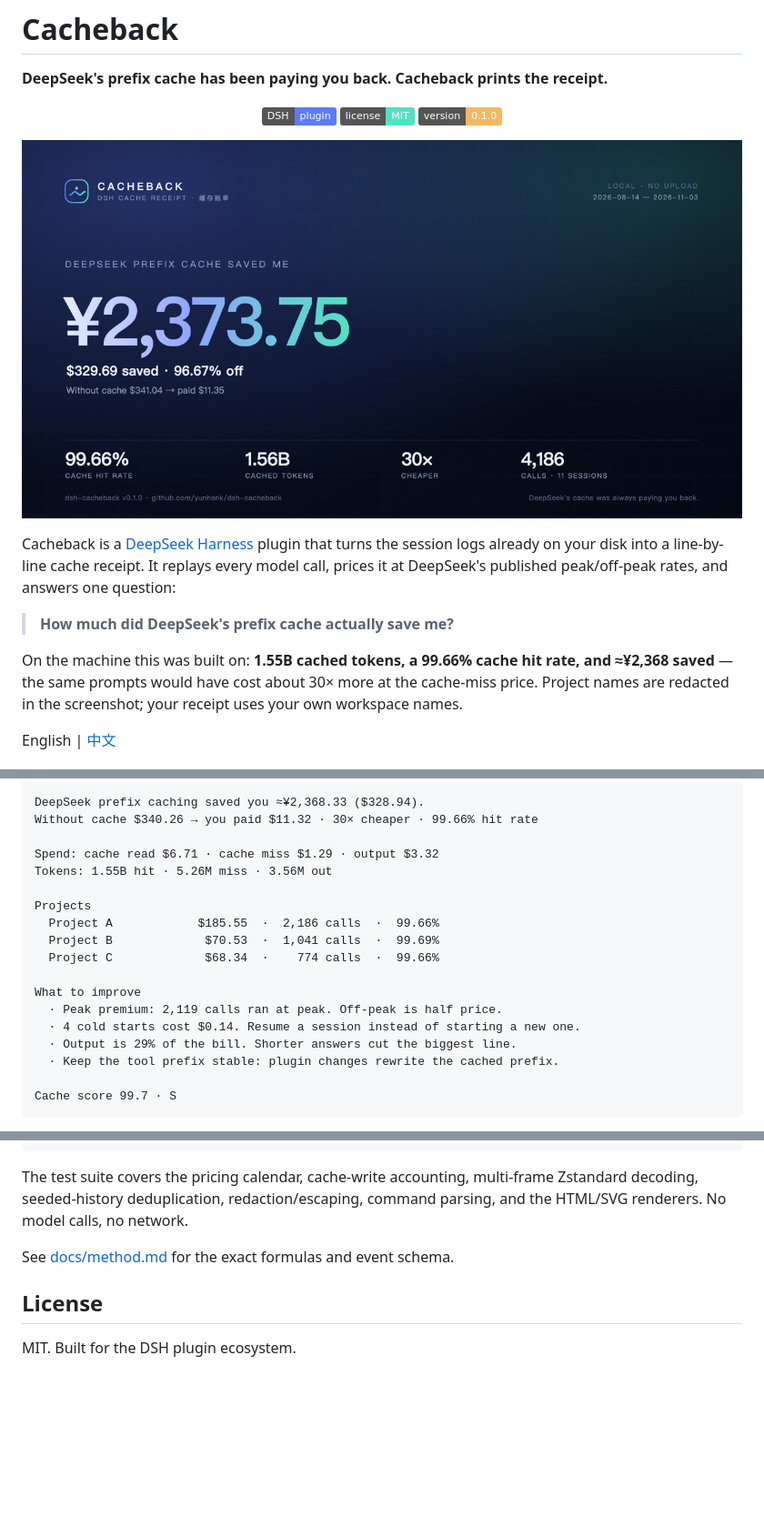
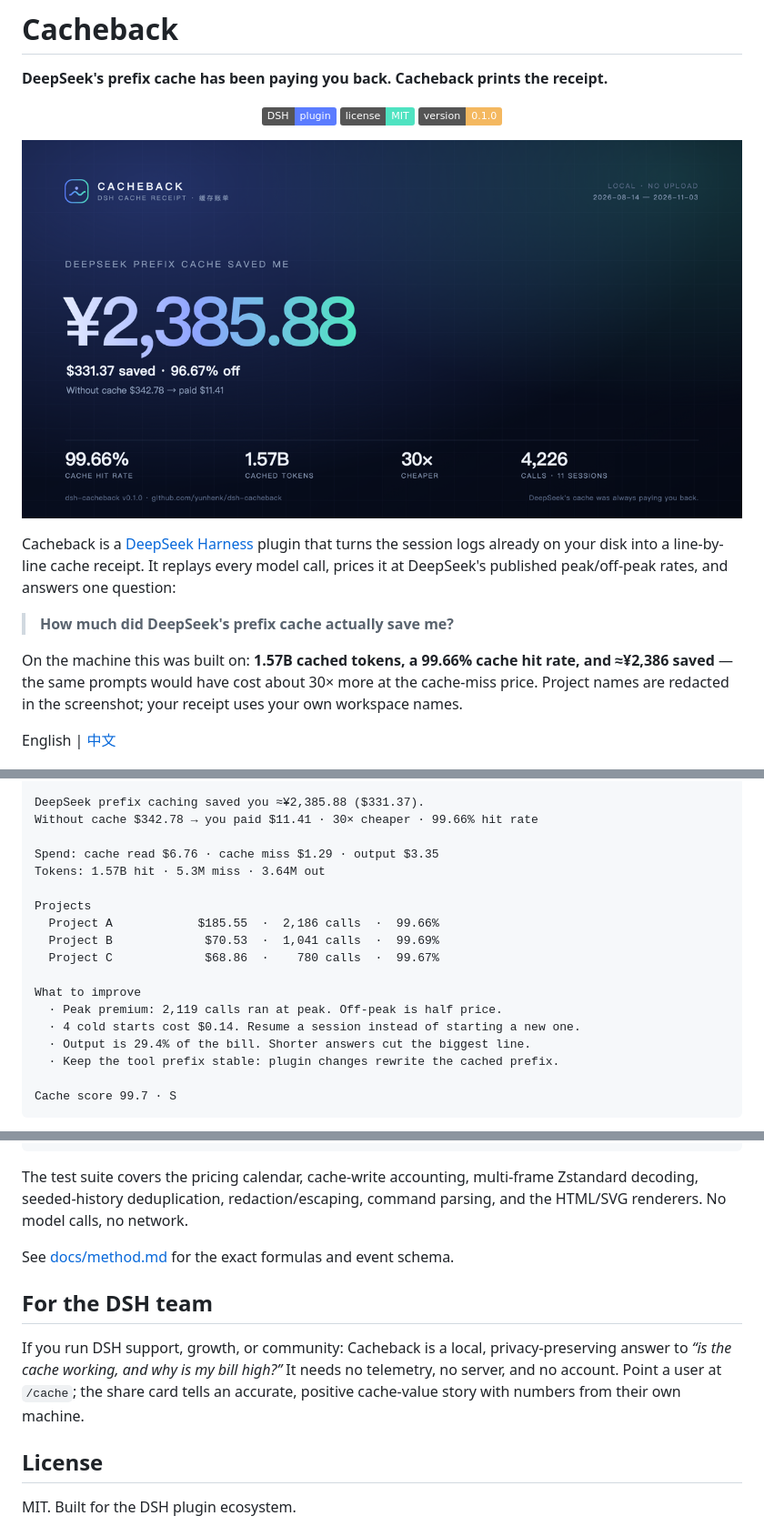
Before and after one commit to yunhenk/dsh-cacheback, a Markdown page: README.md, 3 parts joined by grey strips. Shown at 91% size. Drawn GitHub-style; pictures changed too: docs/card.png; badges without logos; blank space fills up the shorter version.

```diff
--- a/README.md
+++ b/README.md
@@ -18,7 +18,7 @@ published peak/off-peak rates, and answers one question:
 
 > **How much did DeepSeek's prefix cache actually save me?**
 
-On the machine this was built on: **1.55B cached tokens, a 99.66% cache hit rate, and ≈¥2,368 saved** — the same
+On the machine this was built on: **1.57B cached tokens, a 99.66% cache hit rate, and ≈¥2,386 saved** — the same
 prompts would have cost about 30× more at the cache-miss price. Project names are redacted in the screenshot; your
 receipt uses your own workspace names.
 
@@ -35,19 +35,19 @@ Cacheback · DeepSeek cache receipt
 
-DeepSeek prefix caching saved you ≈¥2,368.33 ($328.94).
-Without cache $340.26 → you paid $11.32 · 30× cheaper · 99.66% hit rate
+DeepSeek prefix caching saved you ≈¥2,385.88 ($331.37).
+Without cache $342.78 → you paid $11.41 · 30× cheaper · 99.66% hit rate
 
-Spend: cache read $6.71 · cache miss $1.29 · output $3.32
-Tokens: 1.55B hit · 5.26M miss · 3.56M out
+Spend: cache read $6.76 · cache miss $1.29 · output $3.35
+Tokens: 1.57B hit · 5.3M miss · 3.64M out
 
 Projects
   Project A            $185.55  ·  2,186 calls  ·  99.66%
   Project B             $70.53  ·  1,041 calls  ·  99.69%
-  Project C             $68.34  ·    774 calls  ·  99.66%
+  Project C             $68.86  ·    780 calls  ·  99.67%
 
 What to improve
   · Peak premium: 2,119 calls ran at peak. Off-peak is half price.
   · 4 cold starts cost $0.14. Resume a session instead of starting a new one.
-  · Output is 29% of the bill. Shorter answers cut the biggest line.
+  · Output is 29.4% of the bill. Shorter answers cut the biggest line.
   · Keep the tool prefix stable: plugin changes rewrite the cached prefix.
 
 Cache score 99.7 · S
@@ -158,6 +158,12 @@ deduplication, redaction/escaping, command parsing, and the HTML/SVG renderers.
 
 See [docs/method.md](docs/method.md) for the exact formulas and event schema.
 
+## For the DSH team
+
+If you run DSH support, growth, or community: Cacheback is a local, privacy-preserving answer to *“is the cache
+working, and why is my bill high?”* It needs no telemetry, no server, and no account. Point a user at `/cache`; the
+share card tells an accurate, positive cache-value story with numbers from their own machine.
+
 ## License
 
 MIT. Built for the DSH plugin ecosystem.
```
Also changed, not shown: other parts of README.md (+2 -2 lines), README.zh.md (+13 -9 lines), docs/method.md (+3 -0 lines), docs/icon-180.png (added), docs/receipt-top.png, docs/receipt.png, 6 other files.
